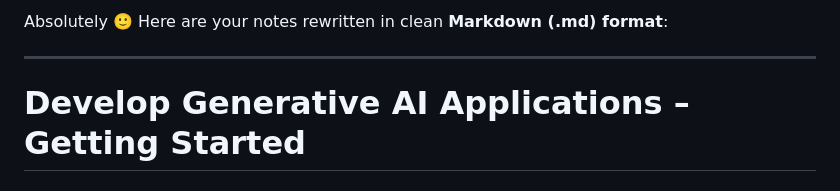
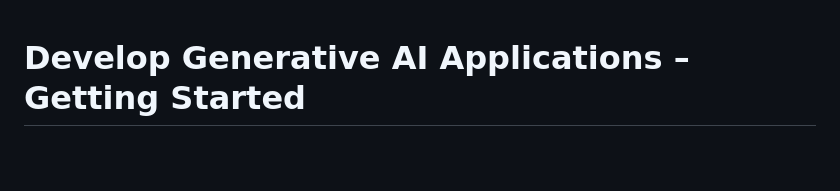
Before and after one commit to NinjaOfNeurons/IBM-RAG-and-Agentic-AI, a Markdown page: Develop-Generative-Ai-Application/1_foundation_of_generative_ai_and_prompt_engineering/Introduction_to_Generative_ai.md, the part around the change. GitHub-like rendering; blank space fills up the shorter version.

Commit message:
docs: updateding docs

```diff
--- a/Develop-Generative-Ai-Application/1_foundation_of_generative_ai_and_prompt_engineering/Introduction_to_Generative_ai.md
+++ b/Develop-Generative-Ai-Application/1_foundation_of_generative_ai_and_prompt_engineering/Introduction_to_Generative_ai.md
@@ -1,7 +1,3 @@
-Absolutely 🙂 Here are your notes rewritten in clean **Markdown (.md) format**:
-
----
-
 # Develop Generative AI Applications – Getting Started
 
 ## 1. Introduction to Artificial Intelligence (AI)
```
